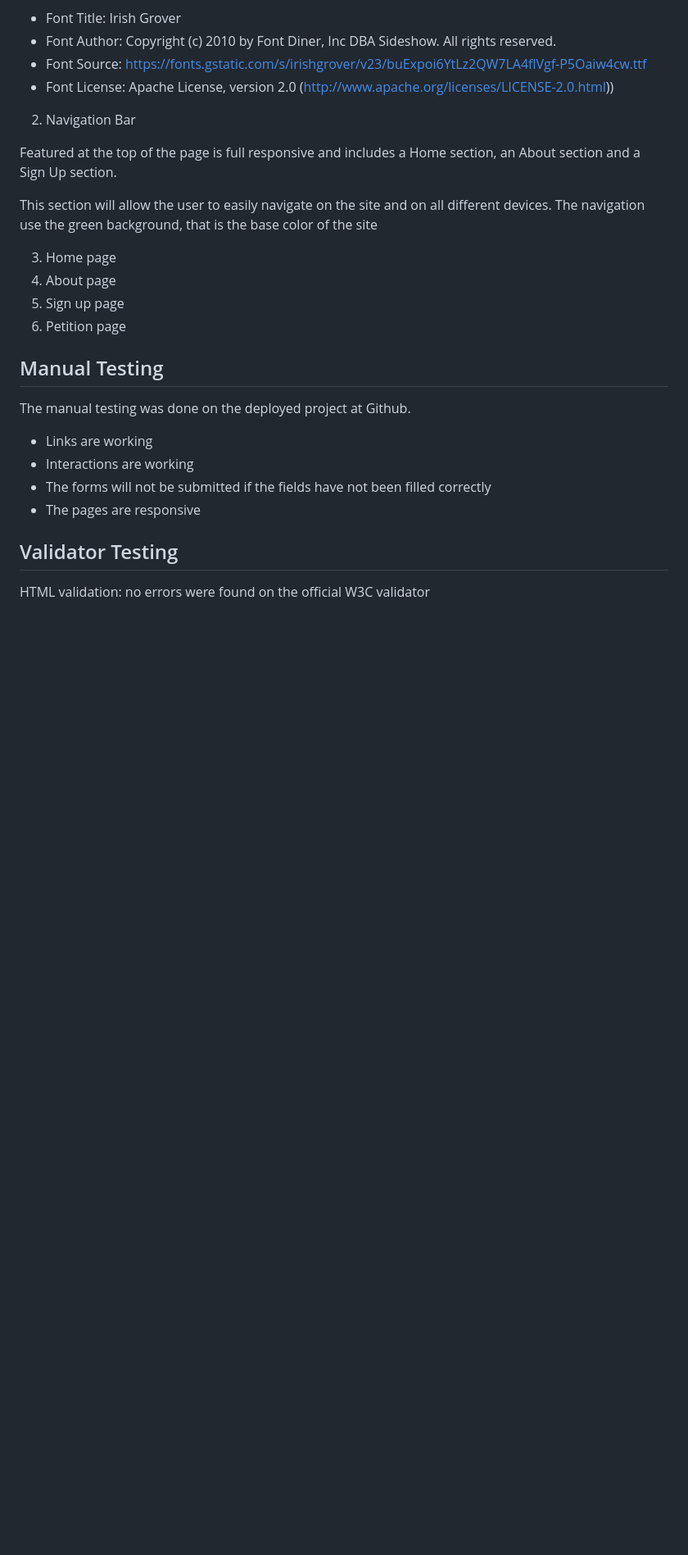
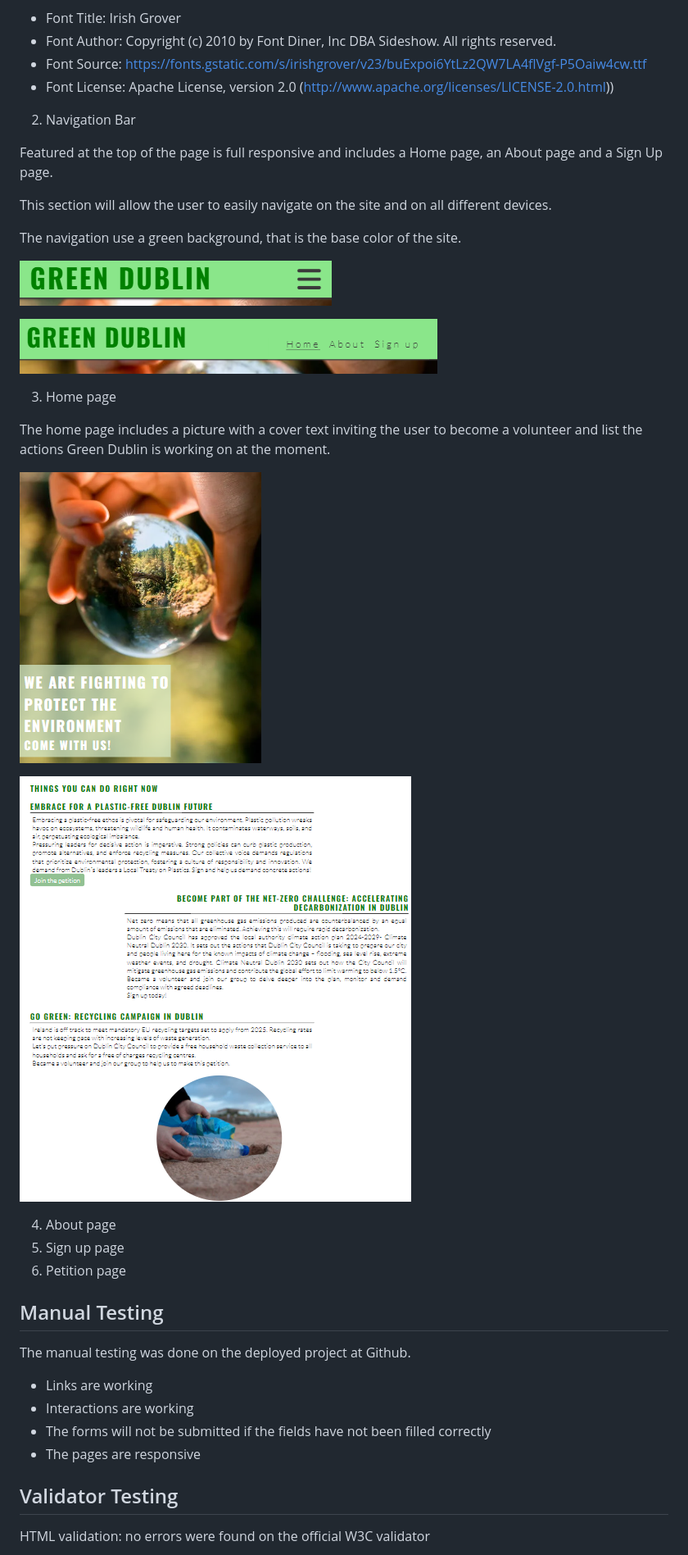
Before and after one commit to JuliDell/Green-Dublin, a Markdown page: README.md, the part around the change. Shown: that part at 82% size. GitHub-like rendering; pictures changed too: documentation/Screenshot 2024-05-16 213543.png (added), documentation/Screenshot 2024-05-16 213711.png (added), documentation/Screenshot 2024-05-16 214104.png (added); blank space fills up the shorter version.

Commit message:
Include Home page text and screenshots to the readme

```diff
--- a/README.md
+++ b/README.md
@@ -62,12 +62,25 @@ The favicon was generated using the following font:
 
 
 2. Navigation Bar
-<p>Featured at the top of the page is full responsive and includes a Home section, an About section and a Sign Up section.</p>
+
+Featured at the top of the page is full responsive and includes a Home page, an About page and a Sign Up page.
 
 This section will allow the user to easily navigate on the site and on all different devices.
-The navigation use the green background, that is the base color of the site
+
+The navigation use a green background, that is the base color of the site.
+
+![Nav Bar mMbiles](documentation/Screenshot%202024-05-16%20213543.png)
+
+![Nav Bar Desktop](documentation/Screenshot%202024-05-16%20213711.png)
 
 3. Home page
+
+The home page includes a picture with a cover text inviting the user to become a volunteer and list the actions Green Dublin is working on at the moment.
+
+![Home page picture](documentation/Screenshot%202024-05-16%20214104.png)
+
+![Home page actions](documentation/Screenshot%202024-05-16%20214350.png)
+
 4. About page
 5. Sign up page
 6. Petition page
```
